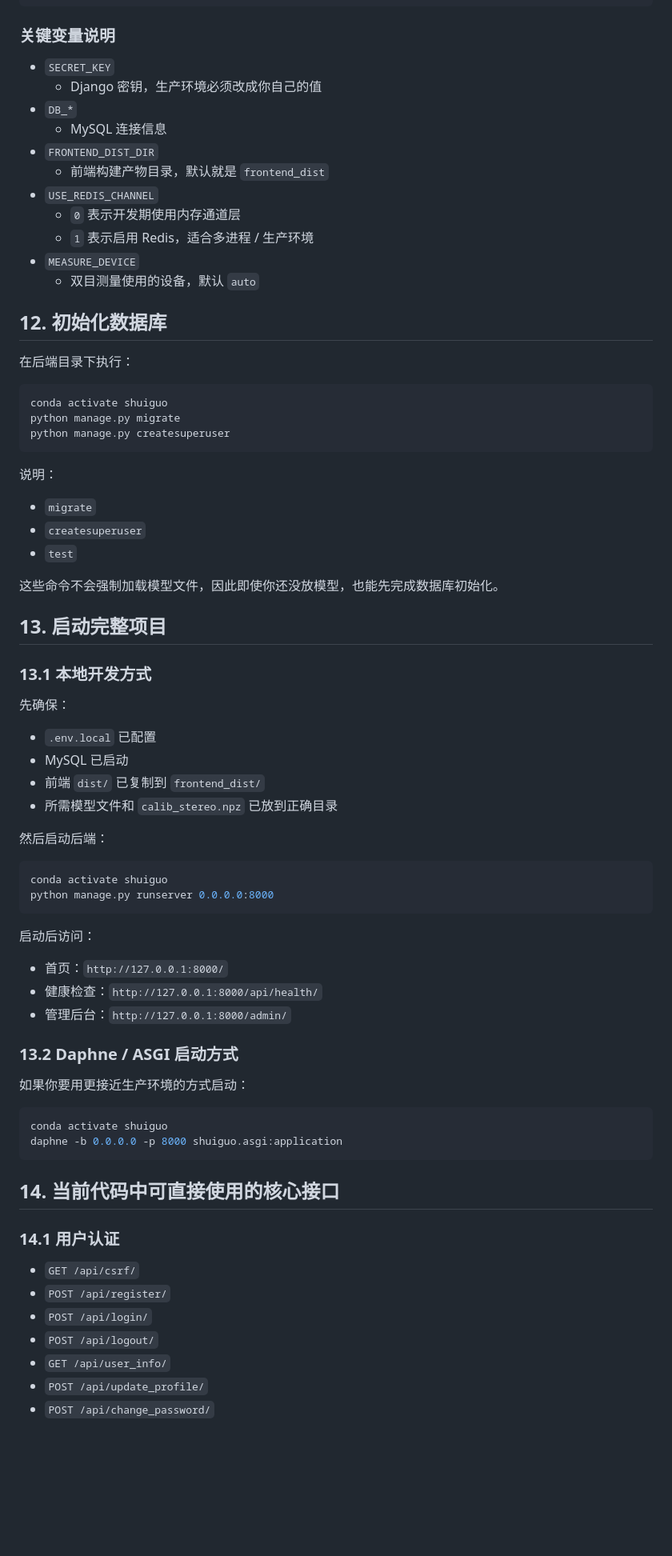
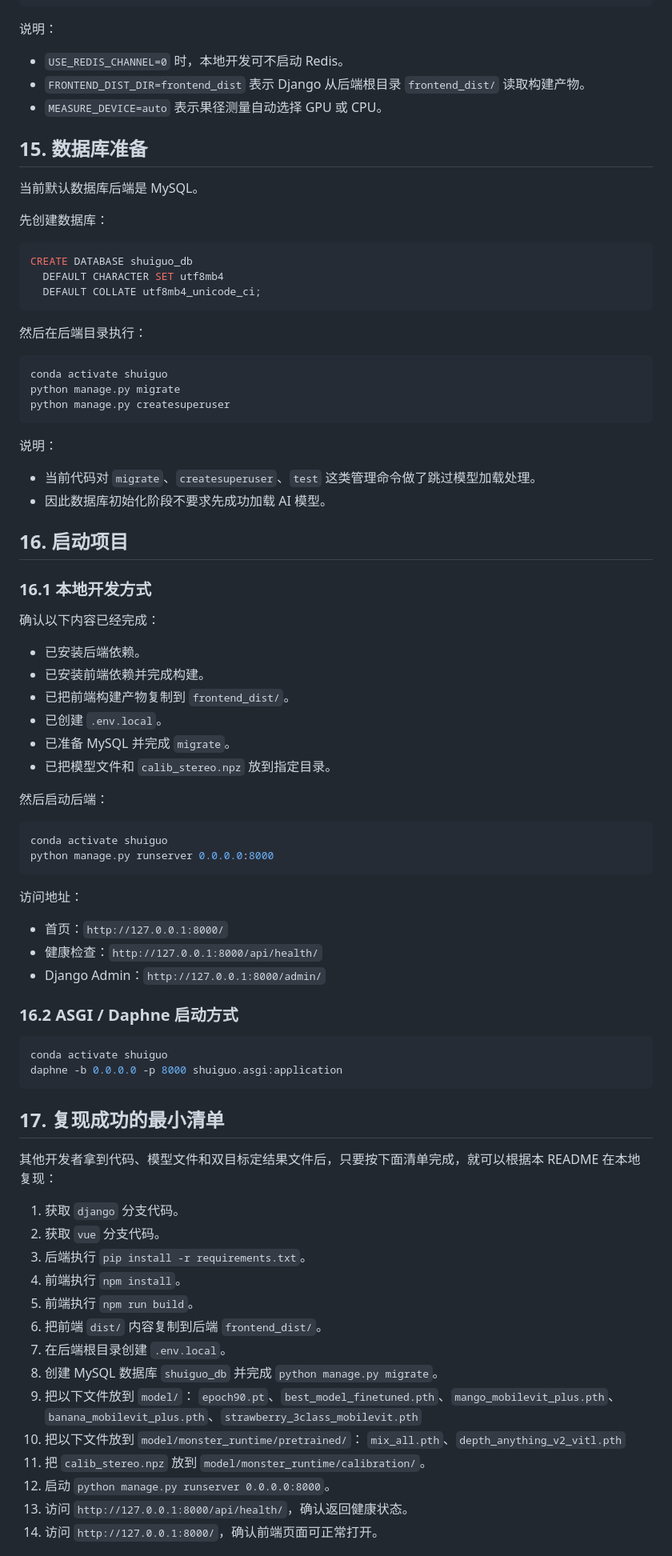
Before and after one commit to hezvictor/shuiguo, a Markdown page: README.md, the part around one of its changes. Shown at 80% size. Rendered like a GitHub page; blank space fills up the shorter version.

````diff
--- a/README.md
+++ b/README.md
@@ -318,23 +461,25 @@ STEREO_CAMERA_SPLIT_MODE=left_right
 STEREO_CAMERA_BACKEND=
 ```
 
-### 关键变量说明
+说明：
 
-- `SECRET_KEY`
-  - Django 密钥，生产环境必须改成你自己的值
-- `DB_*`
-  - MySQL 连接信息
-- `FRONTEND_DIST_DIR`
-  - 前端构建产物目录，默认就是 `frontend_dist`
-- `USE_REDIS_CHANNEL`
-  - `0` 表示开发期使用内存通道层
-  - `1` 表示启用 Redis，适合多进程 / 生产环境
-- `MEASURE_DEVICE`
-  - 双目测量使用的设备，默认 `auto`
+- `USE_REDIS_CHANNEL=0` 时，本地开发可不启动 Redis。
+- `FRONTEND_DIST_DIR=frontend_dist` 表示 Django 从后端根目录 `frontend_dist/` 读取构建产物。
+- `MEASURE_DEVICE=auto` 表示果径测量自动选择 GPU 或 CPU。
 
-## 12. 初始化数据库
+## 15. 数据库准备
 
-在后端目录下执行：
+当前默认数据库后端是 MySQL。
+
+先创建数据库：
+
+```sql
+CREATE DATABASE shuiguo_db
+  DEFAULT CHARACTER SET utf8mb4
+  DEFAULT COLLATE utf8mb4_unicode_ci;
+```
+
+然后在后端目录执行：
 
 ```powershell
 conda activate shuiguo
@@ -344,22 +489,21 @@ python manage.py createsuperuser
 
 说明：
 
-- `migrate`
-- `createsuperuser`
-- `test`
+- 当前代码对 `migrate`、`createsuperuser`、`test` 这类管理命令做了跳过模型加载处理。
+- 因此数据库初始化阶段不要求先成功加载 AI 模型。
 
-这些命令不会强制加载模型文件，因此即使你还没放模型，也能先完成数据库初始化。
+## 16. 启动项目
 
-## 13. 启动完整项目
+### 16.1 本地开发方式
 
-### 13.1 本地开发方式
+确认以下内容已经完成：
 
-先确保：
-
-- `.env.local` 已配置
-- MySQL 已启动
-- 前端 `dist/` 已复制到 `frontend_dist/`
-- 所需模型文件和 `calib_stereo.npz` 已放到正确目录
+- 已安装后端依赖。
+- 已安装前端依赖并完成构建。
+- 已把前端构建产物复制到 `frontend_dist/`。
+- 已创建 `.env.local`。
+- 已准备 MySQL 并完成 `migrate`。
+- 已把模型文件和 `calib_stereo.npz` 放到指定目录。
 
 然后启动后端：
 
@@ -368,30 +512,37 @@ conda activate shuiguo
 python manage.py runserver 0.0.0.0:8000
 ```
 
-启动后访问：
+访问地址：
 
 - 首页：`http://127.0.0.1:8000/`
 - 健康检查：`http://127.0.0.1:8000/api/health/`
-- 管理后台：`http://127.0.0.1:8000/admin/`
+- Django Admin：`http://127.0.0.1:8000/admin/`
 
-### 13.2 Daphne / ASGI 启动方式
-
-如果你要用更接近生产环境的方式启动：
+### 16.2 ASGI / Daphne 启动方式
 
 ```powershell
 conda activate shuiguo
 daphne -b 0.0.0.0 -p 8000 shuiguo.asgi:application
 ```
 
-## 14. 当前代码中可直接使用的核心接口
+## 17. 复现成功的最小清单
 
-### 14.1 用户认证
+其他开发者拿到代码、模型文件和双目标定结果文件后，只要按下面清单完成，就可以根据本 README 在本地复现：
 
-- `GET /api/csrf/`
-- `POST /api/register/`
-- `POST /api/login/`
-- `POST /api/logout/`
-- `GET /api/user_info/`
-- `POST /api/update_profile/`
-- `POST /api/change_password/`
+1. 获取 `django` 分支代码。
+2. 获取 `vue` 分支代码。
+3. 后端执行 `pip install -r requirements.txt`。
+4. 前端执行 `npm install`。
+5. 前端执行 `npm run build`。
+6. 把前端 `dist/` 内容复制到后端 `frontend_dist/`。
+7. 在后端根目录创建 `.env.local`。
+8. 创建 MySQL 数据库 `shuiguo_db` 并完成 `python manage.py migrate`。
+9. 把以下文件放到 `model/`：
+   `epoch90.pt`、`best_model_finetuned.pth`、`mango_mobilevit_plus.pth`、`banana_mobilevit_plus.pth`、`strawberry_3class_mobilevit.pth`
+10. 把以下文件放到 `model/monster_runtime/pretrained/`：
+    `mix_all.pth`、`depth_anything_v2_vitl.pth`
+11. 把 `calib_stereo.npz` 放到 `model/monster_runtime/calibration/`。
+12. 启动 `python manage.py runserver 0.0.0.0:8000`。
+13. 访问 `http://127.0.0.1:8000/api/health/`，确认返回健康状态。
+14. 访问 `http://127.0.0.1:8000/`，确认前端页面可正常打开。
 
````
Also changed, not shown: other parts of README.md (+334 -310 lines).
